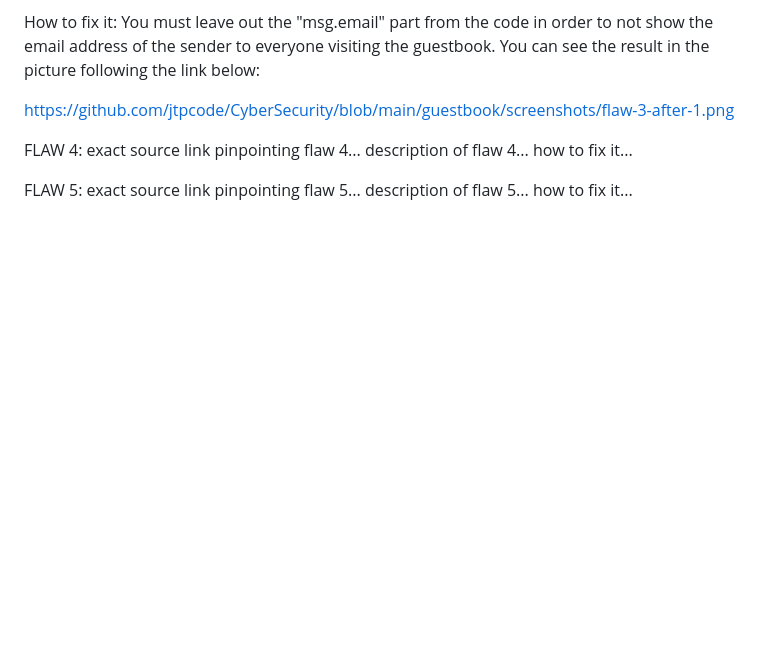
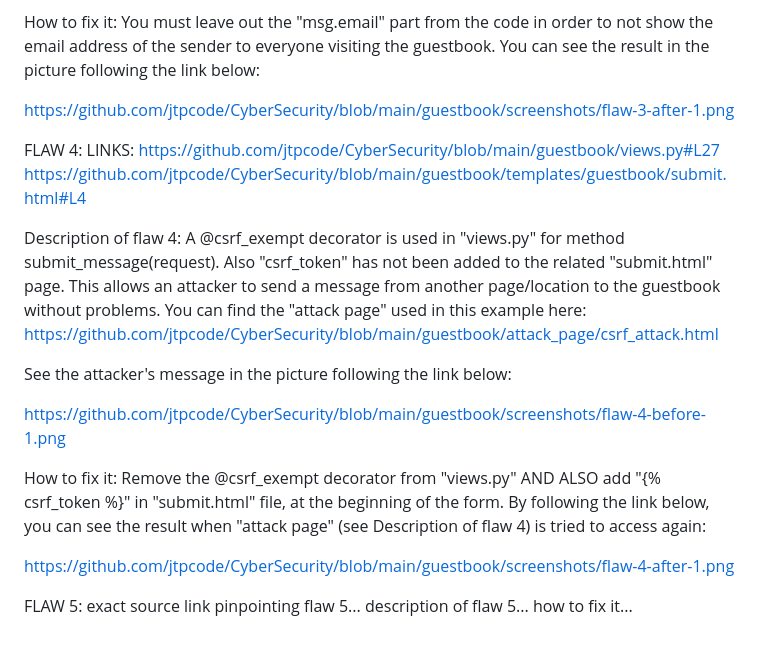
Before and after one commit to jtpcode/CyberSecurity, a Markdown page: guestbook/raport.md, the part around the change. Rendered like a GitHub page; blank space fills up the shorter version.

Commit message:
Update raport.

```diff
--- a/guestbook/raport.md
+++ b/guestbook/raport.md
@@ -60,9 +60,22 @@ You must leave out the "msg.email" part from the code in order to not show the e
 https://github.com/jtpcode/CyberSecurity/blob/main/guestbook/screenshots/flaw-3-after-1.png
 
 FLAW 4:
-exact source link pinpointing flaw 4...
-description of flaw 4...
-how to fix it...
+LINKS:
+https://github.com/jtpcode/CyberSecurity/blob/main/guestbook/views.py#L27
+https://github.com/jtpcode/CyberSecurity/blob/main/guestbook/templates/guestbook/submit.html#L4
+
+Description of flaw 4:
+A @csrf_exempt decorator is used in "views.py" for method submit_message(request). Also "csrf_token" has not been added to the related "submit.html" page. This allows an attacker to send a message from another page/location to the guestbook without problems. You can find the "attack page" used in this example here:
+https://github.com/jtpcode/CyberSecurity/blob/main/guestbook/attack_page/csrf_attack.html
+
+See the attacker's message in the picture following the link below:
+
+https://github.com/jtpcode/CyberSecurity/blob/main/guestbook/screenshots/flaw-4-before-1.png
+
+How to fix it:
+Remove the @csrf_exempt decorator from "views.py" AND ALSO add "{% csrf_token %}" in "submit.html" file, at the beginning of the form. By following the link below, you can see the result when "attack page" (see Description of flaw 4) is tried to access again:
+
+https://github.com/jtpcode/CyberSecurity/blob/main/guestbook/screenshots/flaw-4-after-1.png
 
 FLAW 5:
 exact source link pinpointing flaw 5...
```
